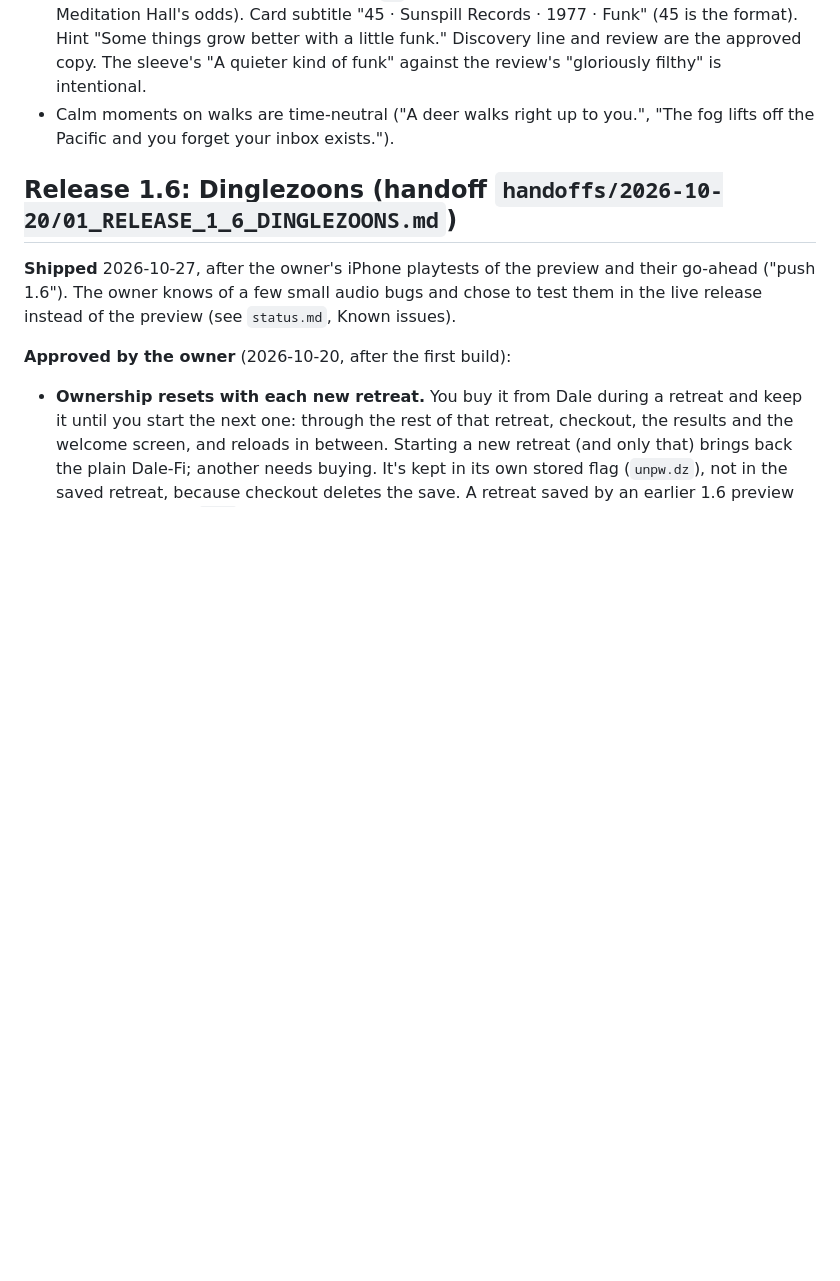
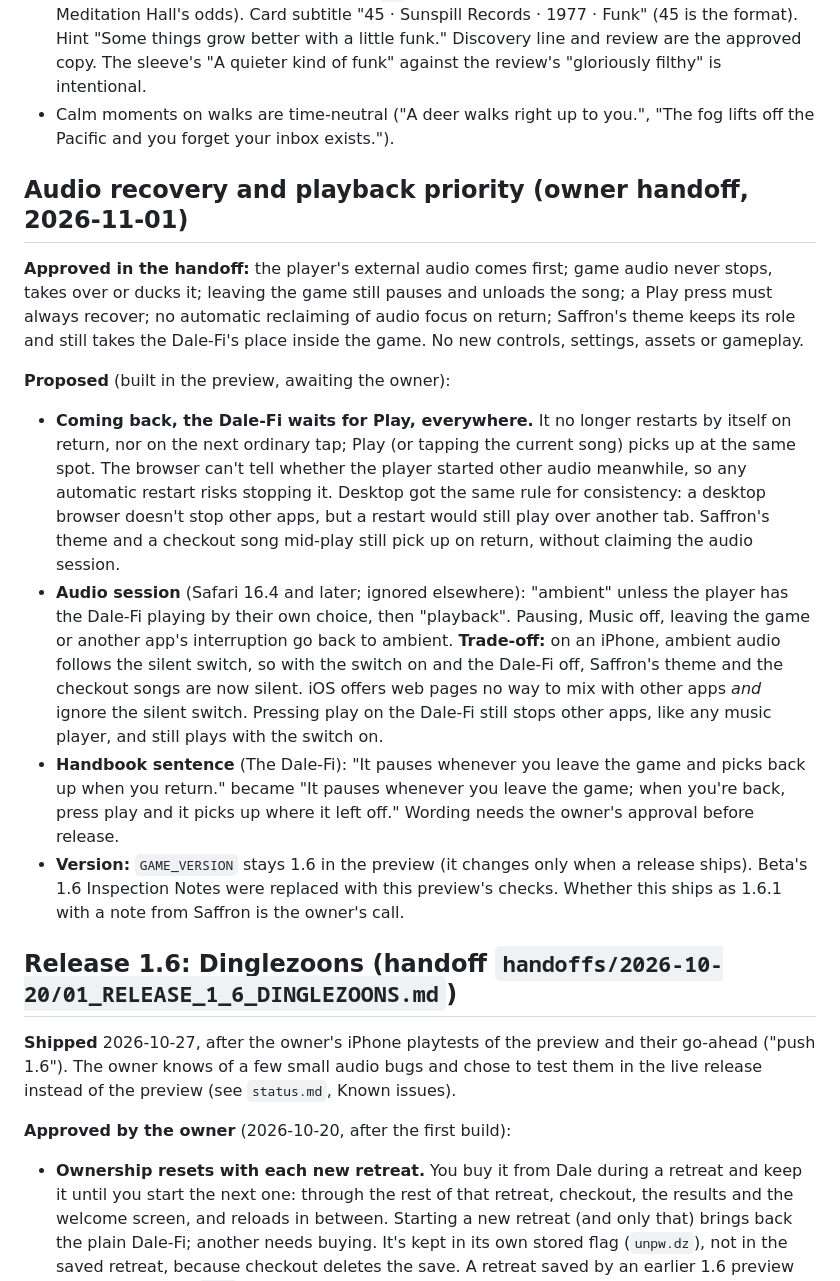
Before and after one commit to trihards/unplugged, a Markdown page: docs/decisions.md, the part around the change. GitHub-like rendering; blank space fills up the shorter version.

Commit message:
Docs: audio recovery status, proposed decisions, iPhone checklist
Co-Authored-By: Claude Opus 5.5 <noreply@anthropic.com>
Claude-Session: https://claude.ai/code/session_01UeozFSVfF9k6qxVL8tVeKv

```diff
--- a/docs/decisions.md
+++ b/docs/decisions.md
@@ -29,6 +29,17 @@ Grouped by topic. Labels are defined in `README.md`. Where a handoff brief in `h
 - **Dale's morning check-in:** once each morning while you owe him anything, folded into the morning notification and journaled with the balance. Approved lines, never the same twice running; the "six grand" line only for balances of $5,500–6,499. No zen cost; his random notes (over $2,200 owed, after the first fifth of the retreat) are unchanged.
 - **The Unprocessed Self** (The Low Maintenance Orchestra, Sunspill Records, 1977, funk; production credit TORiTiA): Dale-Fi song `w3`, a 45% find per Kitchen Garden visit (the Meditation Hall's odds). Card subtitle "45 · Sunspill Records · 1977 · Funk" (45 is the format). Hint "Some things grow better with a little funk." Discovery line and review are the approved copy. The sleeve's "A quieter kind of funk" against the review's "gloriously filthy" is intentional.
 - Calm moments on walks are time-neutral ("A deer walks right up to you.", "The fog lifts off the Pacific and you forget your inbox exists.").
+
+## Audio recovery and playback priority (owner handoff, 2026-11-01)
+
+**Approved in the handoff:** the player's external audio comes first; game audio never stops, takes over or ducks it; leaving the game still pauses and unloads the song; a Play press must always recover; no automatic reclaiming of audio focus on return; Saffron's theme keeps its role and still takes the Dale-Fi's place inside the game. No new controls, settings, assets or gameplay.
+
+**Proposed** (built in the preview, awaiting the owner):
+
+- **Coming back, the Dale-Fi waits for Play, everywhere.** It no longer restarts by itself on return, nor on the next ordinary tap; Play (or tapping the current song) picks up at the same spot. The browser can't tell whether the player started other audio meanwhile, so any automatic restart risks stopping it. Desktop got the same rule for consistency: a desktop browser doesn't stop other apps, but a restart would still play over another tab. Saffron's theme and a checkout song mid-play still pick up on return, without claiming the audio session.
+- **Audio session** (Safari 16.4 and later; ignored elsewhere): "ambient" unless the player has the Dale-Fi playing by their own choice, then "playback". Pausing, Music off, leaving the game or another app's interruption go back to ambient. **Trade-off:** on an iPhone, ambient audio follows the silent switch, so with the switch on and the Dale-Fi off, Saffron's theme and the checkout songs are now silent. iOS offers web pages no way to mix with other apps *and* ignore the silent switch. Pressing play on the Dale-Fi still stops other apps, like any music player, and still plays with the switch on.
+- **Handbook sentence** (The Dale-Fi): "It pauses whenever you leave the game and picks back up when you return." became "It pauses whenever you leave the game; when you're back, press play and it picks up where it left off." Wording needs the owner's approval before release.
+- **Version:** `GAME_VERSION` stays 1.6 in the preview (it changes only when a release ships). Beta's 1.6 Inspection Notes were replaced with this preview's checks. Whether this ships as 1.6.1 with a note from Saffron is the owner's call.
 
 ## Release 1.6: Dinglezoons (handoff `handoffs/2026-10-20/01_RELEASE_1_6_DINGLEZOONS.md`)
 
```
Also changed, not shown: docs/status.md (+2 -2 lines), 1 other file.
